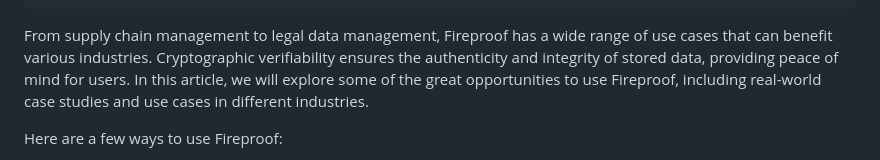
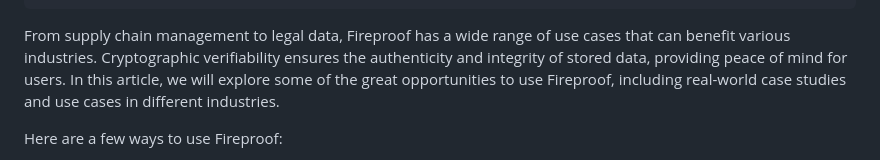
Before and after one commit to fireproof-storage/fp-website, a Markdown page: posts/use-case-studies.md, the part around the change. Drawn GitHub-style.

Commit message:
edit post

```diff
--- a/posts/use-case-studies.md
+++ b/posts/use-case-studies.md
@@ -8,7 +8,7 @@ tags:
   - applications
 ---
 
-From supply chain management to legal data management, Fireproof has a wide range of use cases that can benefit various industries. Cryptographic verifiability ensures the authenticity and integrity of stored data, providing peace of mind for users. In this article, we will explore some of the great opportunities to use Fireproof, including real-world case studies and use cases in different industries.
+From supply chain management to legal data, Fireproof has a wide range of use cases that can benefit various industries. Cryptographic verifiability ensures the authenticity and integrity of stored data, providing peace of mind for users. In this article, we will explore some of the great opportunities to use Fireproof, including real-world case studies and use cases in different industries.
 
 Here are a few ways to use Fireproof:
 
```
